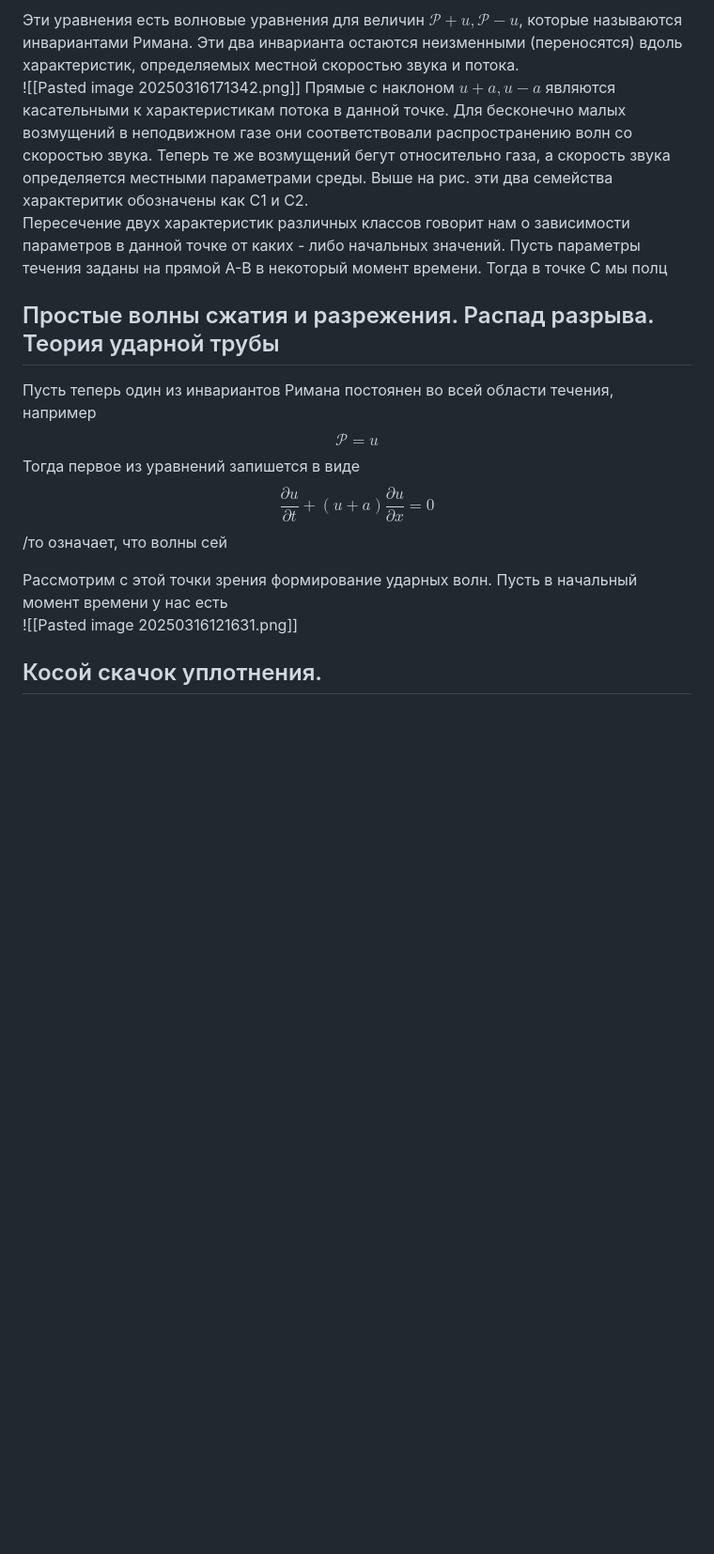
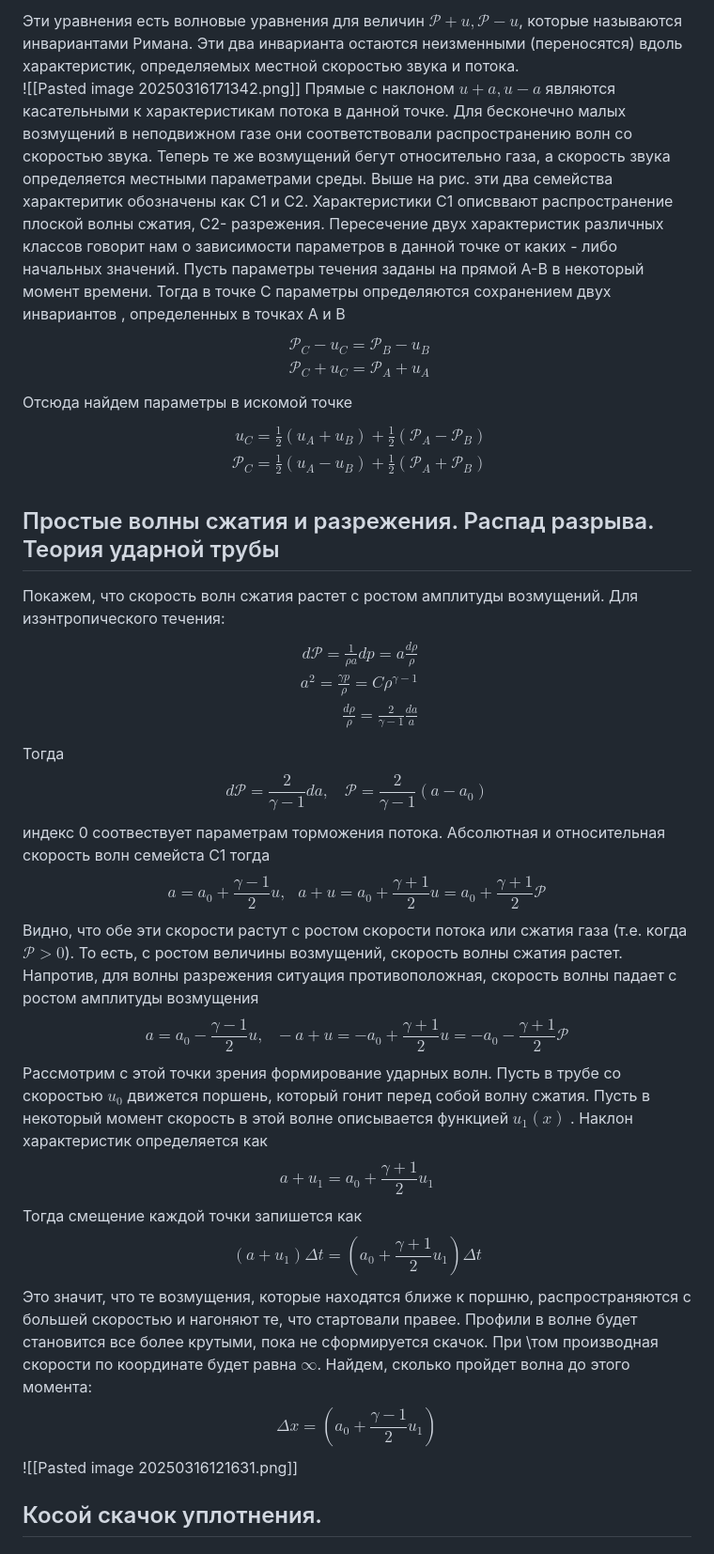
Before and after one commit to PlasmaLab213/Lecture-notes-for-Hydrodynamics--RUS, a Markdown page: Основы гидродинамики и теплообмена/18. Сжимаемые течения.md, the part around the change. Shown: that part at 94% size. Drawn GitHub-style; blank space fills up the shorter version.

Commit message:
vault backup: 2025-03-17 23:11:05

```diff
--- a/Основы гидродинамики и теплообмена/18. Сжимаемые течения.md
+++ b/Основы гидродинамики и теплообмена/18. Сжимаемые течения.md
@@ -280,18 +280,40 @@ $$\begin{align}
 \end{align} $$
 Эти уравнения есть волновые уравнения для величин $\mathscr{P}+u,  \mathscr{P}-u$, которые называются инвариантами Римана. Эти два инварианта остаются неизменными (переносятся) вдоль характеристик, определяемых местной скоростью звука и потока.
 ![[Pasted image 20250316171342.png]]
-Прямые с наклоном $u+a, u-a$ являются касательными к характеристикам потока в данной точке. Для бесконечно малых возмущений в неподвижном газе они соответствовали распространению волн со скоростью звука. Теперь те же возмущений бегут относительно газа, а скорость звука определяется местными параметрами среды. Выше на рис. эти два семейства характеритик обозначены как С1 и С2.
-Пересечение двух характеристик различных классов говорит нам о зависимости параметров в данной точке от каких - либо начальных значений. Пусть параметры течения заданы на прямой A-B в некоторый момент времени. Тогда в точке С мы полц
-
+Прямые с наклоном $u+a, u-a$ являются касательными к характеристикам потока в данной точке. Для бесконечно малых возмущений в неподвижном газе они соответствовали распространению волн со скоростью звука. Теперь те же возмущений бегут относительно газа, а скорость звука определяется местными параметрами среды. Выше на рис. эти два семейства характеритик обозначены как С1 и С2.  Характеристики С1 описввают распространение плоской волны сжатия, C2- разрежения.
+Пересечение двух характеристик различных классов говорит нам о зависимости параметров в данной точке от каких - либо начальных значений. Пусть параметры течения заданы на прямой A-B в некоторый момент времени. Тогда в точке С параметры определяются сохранением двух инвариантов , определенных в точках A и B
+$$\begin{align}
+\mathscr{P}_{C}-u_{C}=\mathscr{P}_{B}-u_{B}\\
+\mathscr{P}_{C}+u_{C}=\mathscr{P}_{A}+u_{A}
+\end{align}$$
+Отсюда найдем параметры в искомой точке
+$$\begin{align}
+u_{C}=\frac{1}{2}(u_{A}+u_{B})+\frac{1}{2 }(\mathscr{P}_{A}-\mathscr{P}_{B}) \\
+\mathscr{P}_{C}=\frac{1}{2}(u_{A}-u_{B})+\frac{1}{2 }(\mathscr{P}_{A}+\mathscr{P}_{B}) \\
+\end{align}$$
 ## Простые волны сжатия и разрежения. Распад разрыва. Теория ударной трубы
 
-Пусть теперь один из инвариантов Римана постоянен во всей области течения, например
-$$\mathscr{P}=u$$
-Тогда первое из уравнений запишется в виде
-$$\frac{\partial u}{\partial t}+(u+a)\frac{\partial u}{\partial x}=0 $$
-/то означает, что волны сей
-
-Рассмотрим с этой точки зрения формирование ударных волн. Пусть в начальный момент времени  у нас есть
+Покажем, что скорость волн сжатия растет с ростом амплитуды возмущений. Для изэнтропического течения:
+$$\begin{align}
+d\mathscr{P}=\frac{1}{\rho a}dp=a\frac{d\rho}{\rho} \\
+a^{2}=\frac{\gamma p}{\rho}=C\rho^{\gamma-1} \\
+\frac{d\rho}{\rho}=\frac{2}{\gamma-1} \frac{da}{a}
+\end{align}$$
+Тогда
+$$d\mathscr{P}=\frac{2}{\gamma-1}da,  \ \ \ \  \mathscr{P}=\frac{2}{\gamma-1}(a-a_{0})$$
+индекс 0 соотвествует параметрам торможения потока.
+Абсолютная и относительная скорость волн семейста C1 тогда
+$$a=a_{0}+\frac{\gamma-1}{2}u, \ \ \ a+u=a_{0}+\frac{\gamma+1}{2}u=a_{0}+\frac{\gamma+1}{2}\mathscr{P}$$
+Видно, что обе эти скорости растут с ростом  скорости потока или сжатия газа (т.е. когда $\mathscr{P}>0$). То есть, с ростом величины возмущений, скорость волны сжатия растет.
+Напротив, для волны разрежения ситуация противоположная, скорость волны падает с ростом амплитуды возмущения
+$$a=a_{0}-\frac{\gamma-1}{2}u, \ \ \ -a+u=-a_{0}+\frac{\gamma+1}{2}u=-a_{0}-\frac{\gamma+1}{2}\mathscr{P}$$
+Рассмотрим с этой точки зрения формирование ударных волн. Пусть в трубе со скоростью $u_{0}$ движется поршень, который гонит перед собой волну сжатия. Пусть в некоторый момент скорость в этой волне описывается функцией  $u_{1}(x)$ . Наклон характеристик определяется как
+$$a+u_{1}=a_{0}+\frac{\gamma+1}{2}u_{1}$$
+Тогда смещение каждой точки запишется как
+$$(a+u_{1})\Delta t=\left( a_{0}+\frac{\gamma+1}{2}u_{1} \right)\Delta t$$
+Это значит, что те возмущения, которые находятся ближе к поршню,  распространяются с большей скоростью и нагоняют те, что стартовали правее. Профили в волне будет становится все более крутыми, пока не сформируется скачок. При \том производная скорости по координате будет равна $\infty$.
+Найдем, сколько пройдет волна до этого момента:
+$$\Delta x=\left( a_{0}+\frac{\gamma-1}{2}u_{1} \right)$$
 ![[Pasted image 20250316121631.png]]
 
 
```
